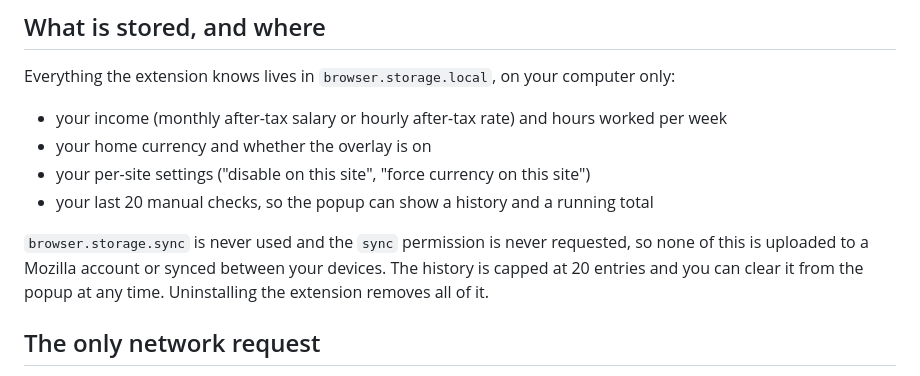
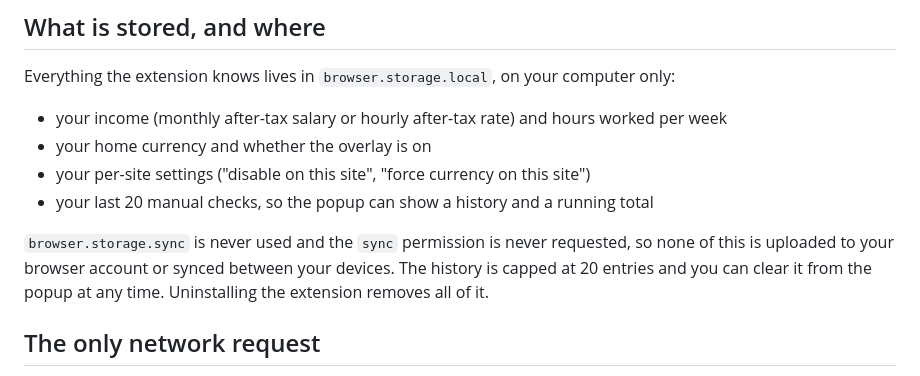
Before and after one commit to whogivadam/worthit, a Markdown page: PRIVACY.md, the part around the change. Drawn GitHub-style.

```diff
--- a/PRIVACY.md
+++ b/PRIVACY.md
@@ -13,8 +13,9 @@ Everything the extension knows lives in `browser.storage.local`, on your compute
 - your last 20 manual checks, so the popup can show a history and a running total
 
 `browser.storage.sync` is never used and the `sync` permission is never requested, so none of this
-is uploaded to a Mozilla account or synced between your devices. The history is capped at 20 entries
-and you can clear it from the popup at any time. Uninstalling the extension removes all of it.
+is uploaded to your browser account or synced between your devices. The history is capped at 20
+entries and you can clear it from the popup at any time. Uninstalling the extension removes all of
+it.
 
 ## The only network request
 
```
Also changed, not shown: docs/chrome/README.md (+11 -1 lines).
